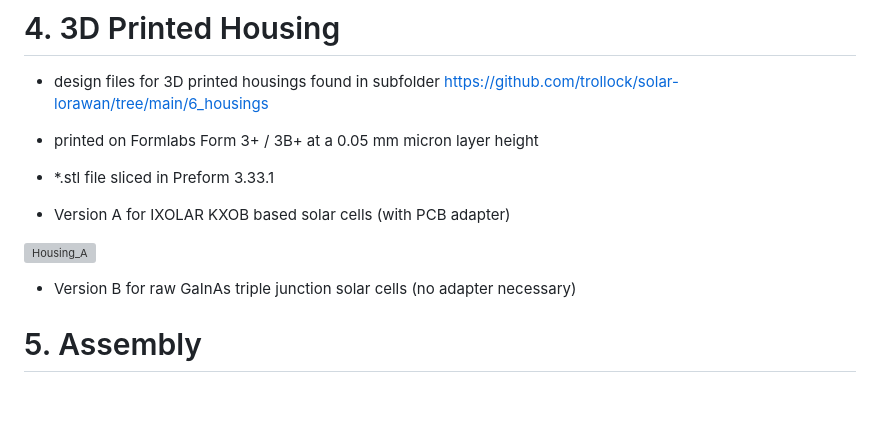
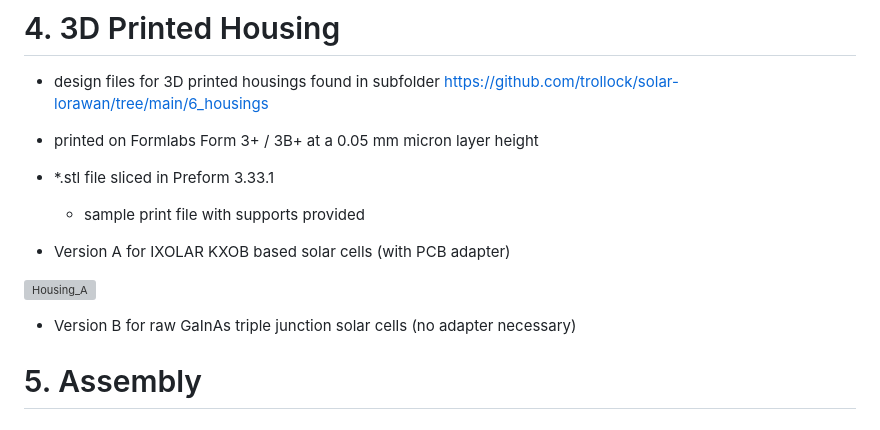
Before and after one commit to trollock/solar-lorawan, a Markdown page: README.md, the part around the change. GitHub-like rendering; blank space fills up the shorter version; grey boxes are pictures that could not be loaded.

```diff
--- a/README.md
+++ b/README.md
@@ -73,12 +73,14 @@ The following repository contains all of the necessary hardware, software, TTN i
 - design files for 3D printed housings found in subfolder https://github.com/trollock/solar-lorawan/tree/main/6_housings
 - printed on Formlabs Form 3+ / 3B+ at a 0.05 mm micron layer height
 - *.stl file sliced in Preform 3.33.1
+  + sample print file with supports provided
 
 - Version A for IXOLAR KXOB based solar cells (with PCB adapter)
 
 ![Housing_A](https://github.com/trollock/solar-lorawan/assets/11556670/72a8ed96-9c64-460b-a734-0ed86e181711)
 
 - Version B for raw GaInAs triple junction solar cells (no adapter necessary)
+
 
 # 5. Assembly
 
```
